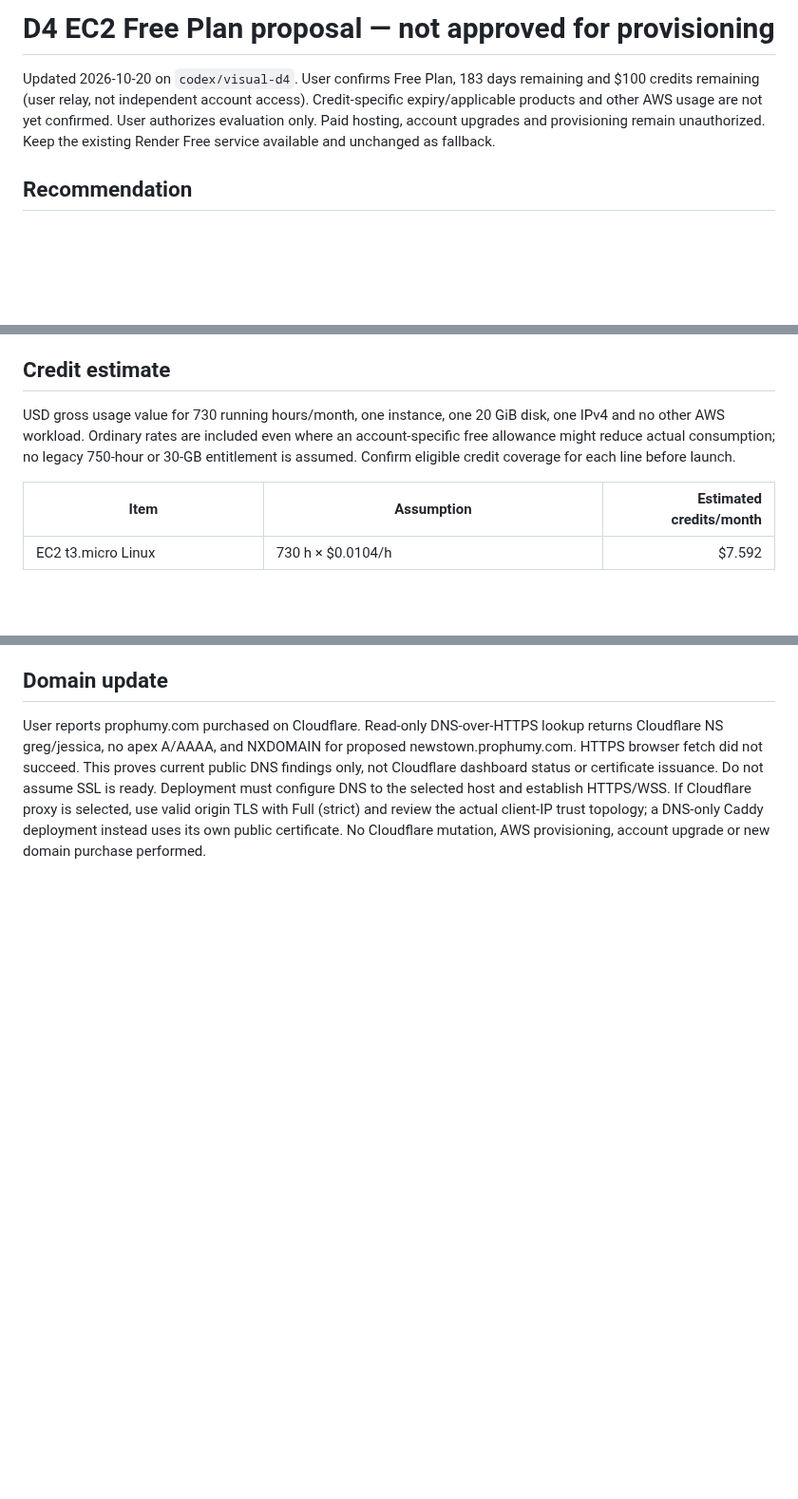
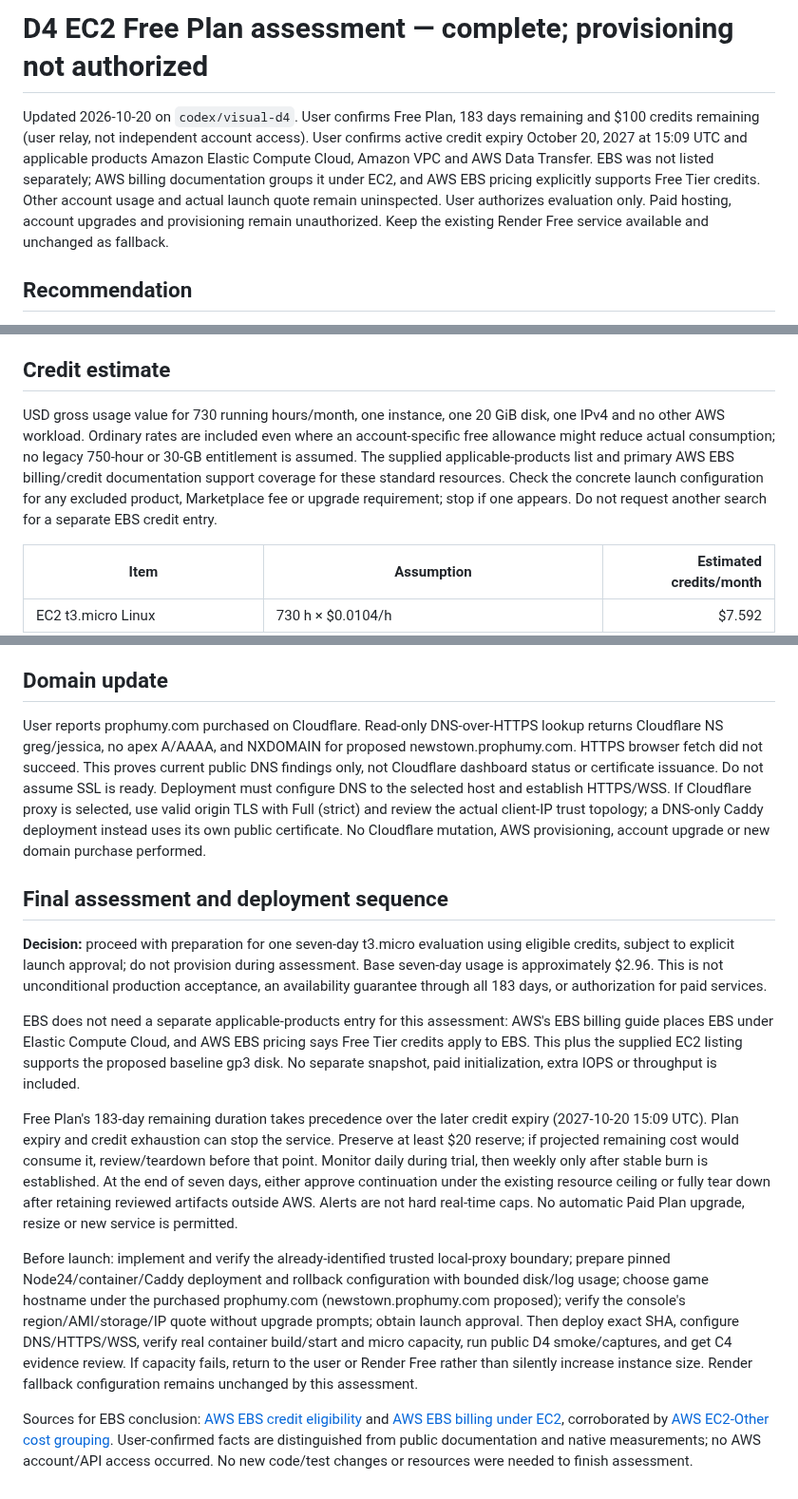
Before and after one commit to ProPhuMy/News-game, a Markdown page: deployment/D4-ec2-credit-proposal.md, 3 parts joined by grey strips. Shown at 95% size. Drawn GitHub-style; blank space fills up the shorter version.

Commit message:
deploy: complete credit-only EC2 assessment

```diff
--- a/deployment/D4-ec2-credit-proposal.md
+++ b/deployment/D4-ec2-credit-proposal.md
@@ -1,6 +1,6 @@
-# D4 EC2 Free Plan proposal — not approved for provisioning
+# D4 EC2 Free Plan assessment — complete; provisioning not authorized
 
-Updated 2026-10-20 on `codex/visual-d4`. User confirms Free Plan, 183 days remaining and $100 credits remaining (user relay, not independent account access). Credit-specific expiry/applicable products and other AWS usage are not yet confirmed. User authorizes evaluation only. Paid hosting, account upgrades and provisioning remain unauthorized. Keep the existing Render Free service available and unchanged as fallback.
+Updated 2026-10-20 on `codex/visual-d4`. User confirms Free Plan, 183 days remaining and $100 credits remaining (user relay, not independent account access). User confirms active credit expiry October 20, 2027 at 15:09 UTC and applicable products Amazon Elastic Compute Cloud, Amazon VPC and AWS Data Transfer. EBS was not listed separately; AWS billing documentation groups it under EC2, and AWS EBS pricing explicitly supports Free Tier credits. Other account usage and actual launch quote remain uninspected. User authorizes evaluation only. Paid hosting, account upgrades and provisioning remain unauthorized. Keep the existing Render Free service available and unchanged as fallback.
 
 ## Recommendation
 
@@ -25,7 +25,7 @@ A local idle native production-server check (AI none, no players, Node v26.12.0)
 
 ## Credit estimate
 
-USD gross usage value for 730 running hours/month, one instance, one 20 GiB disk, one IPv4 and no other AWS workload. Ordinary rates are included even where an account-specific free allowance might reduce actual consumption; no legacy 750-hour or 30-GB entitlement is assumed. Confirm eligible credit coverage for each line before launch.
+USD gross usage value for 730 running hours/month, one instance, one 20 GiB disk, one IPv4 and no other AWS workload. Ordinary rates are included even where an account-specific free allowance might reduce actual consumption; no legacy 750-hour or 30-GB entitlement is assumed. The supplied applicable-products list and primary AWS EBS billing/credit documentation support coverage for these standard resources. Check the concrete launch configuration for any excluded product, Marketplace fee or upgrade requirement; stop if one appears. Do not request another search for a separate EBS credit entry.
 
 | Item | Assumption | Estimated credits/month |
 | --- | --- | ---: |
@@ -106,3 +106,15 @@ Show this conditional setup and estimate to the user, resolve account/domain fac
 ## Domain update
 
 User reports prophumy.com purchased on Cloudflare. Read-only DNS-over-HTTPS lookup returns Cloudflare NS greg/jessica, no apex A/AAAA, and NXDOMAIN for proposed newstown.prophumy.com. HTTPS browser fetch did not succeed. This proves current public DNS findings only, not Cloudflare dashboard status or certificate issuance. Do not assume SSL is ready. Deployment must configure DNS to the selected host and establish HTTPS/WSS. If Cloudflare proxy is selected, use valid origin TLS with Full (strict) and review the actual client-IP trust topology; a DNS-only Caddy deployment instead uses its own public certificate. No Cloudflare mutation, AWS provisioning, account upgrade or new domain purchase performed.
+
+## Final assessment and deployment sequence
+
+**Decision:** proceed with preparation for one seven-day t3.micro evaluation using eligible credits, subject to explicit launch approval; do not provision during assessment. Base seven-day usage is approximately $2.96. This is not unconditional production acceptance, an availability guarantee through all 183 days, or authorization for paid services.
+
+EBS does not need a separate applicable-products entry for this assessment: AWS's EBS billing guide places EBS under Elastic Compute Cloud, and AWS EBS pricing says Free Tier credits apply to EBS. This plus the supplied EC2 listing supports the proposed baseline gp3 disk. No separate snapshot, paid initialization, extra IOPS or throughput is included.
+
+Free Plan's 183-day remaining duration takes precedence over the later credit expiry (2027-10-20 15:09 UTC). Plan expiry and credit exhaustion can stop the service. Preserve at least $20 reserve; if projected remaining cost would consume it, review/teardown before that point. Monitor daily during trial, then weekly only after stable burn is established. At the end of seven days, either approve continuation under the existing resource ceiling or fully tear down after retaining reviewed artifacts outside AWS. Alerts are not hard real-time caps. No automatic Paid Plan upgrade, resize or new service is permitted.
+
+Before launch: implement and verify the already-identified trusted local-proxy boundary; prepare pinned Node24/container/Caddy deployment and rollback configuration with bounded disk/log usage; choose game hostname under the purchased prophumy.com (newstown.prophumy.com proposed); verify the console's region/AMI/storage/IP quote without upgrade prompts; obtain launch approval. Then deploy exact SHA, configure DNS/HTTPS/WSS, verify real container build/start and micro capacity, run public D4 smoke/captures, and get C4 evidence review. If capacity fails, return to the user or Render Free rather than silently increase instance size. Render fallback configuration remains unchanged by this assessment.
+
+Sources for EBS conclusion: [AWS EBS credit eligibility](https://aws.amazon.com/ebs/pricing/) and [AWS EBS billing under EC2](https://repost.aws/knowledge-center/ebs-understand-billing-information), corroborated by [AWS EC2-Other cost grouping](https://aws.amazon.com/blogs/aws-cloud-financial-management/optimize-and-save-on-the-other-services/). User-confirmed facts are distinguished from public documentation and native measurements; no AWS account/API access occurred. No new code/test changes or resources were needed to finish assessment.
```
Also changed, not shown: other parts of deployment/D4-ec2-credit-proposal.md (+2 -2 lines), deployment/D4-production-verification.md (+2 -0 lines), 1 other file.
